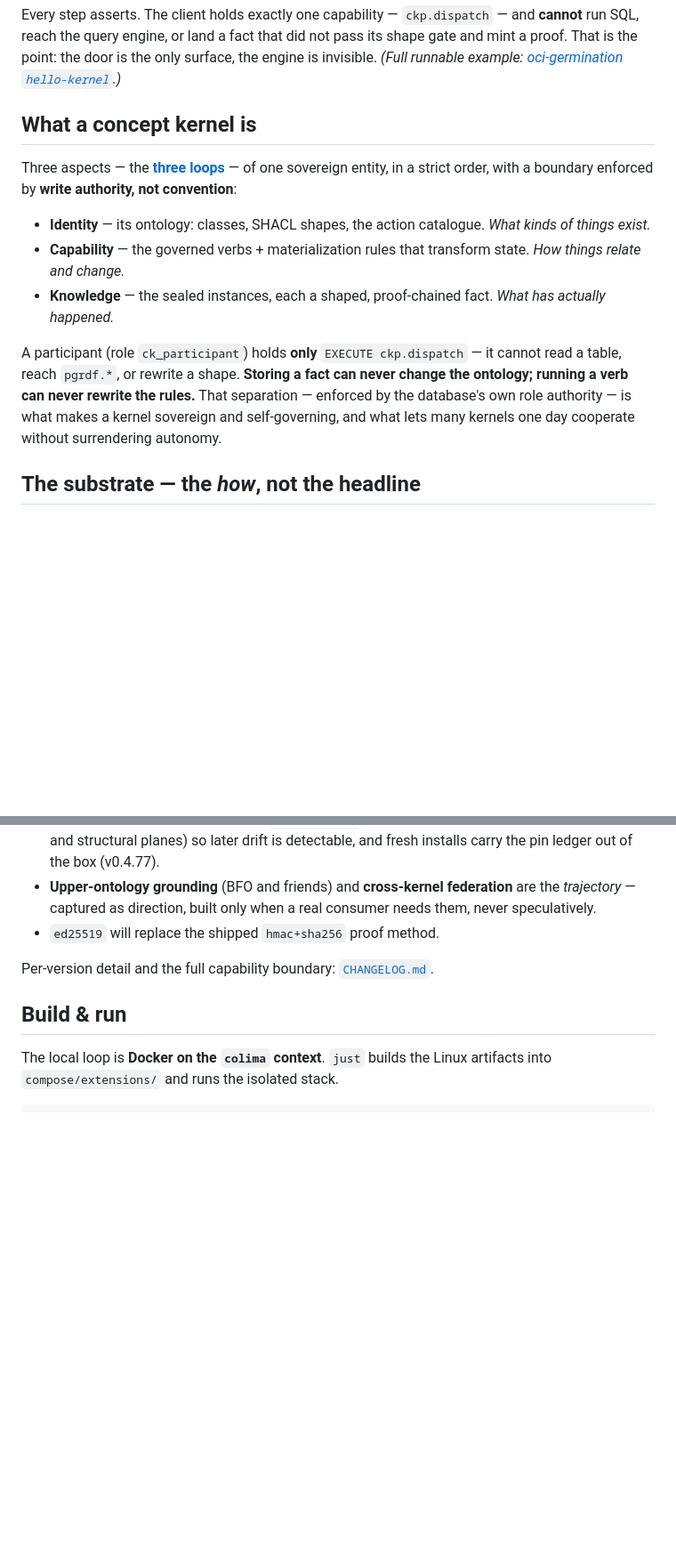
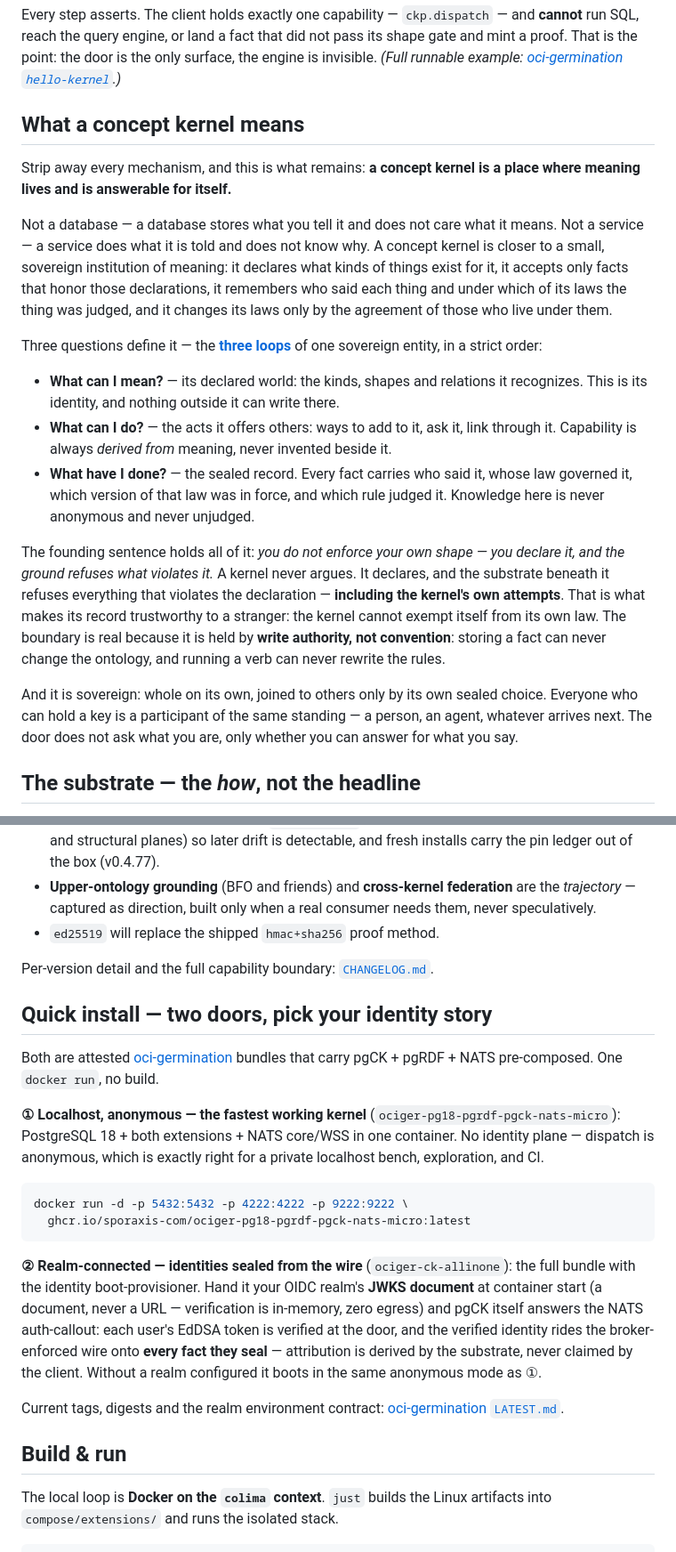
Before and after one commit to styk-tv/pgCK, a Markdown page: README.md, 2 parts joined by grey strips. Shown at 89% size. Rendered like a GitHub page; blank space fills up the shorter version.

Commit message:
docs(readme): what a concept kernel MEANS + quick install via the germinated bundles
The meaning section explains the thing in human language before any mechanism:
a place where meaning lives and is answerable for itself — declares its world,
refuses what violates it (including its own attempts), records who said what
under which law, changes its laws only by agreement. Three questions instead
of three nouns: what can I mean, what can I do, what have I done.

Quick install offers the two real doors: the micro bundle for anonymous
localhost work, and ck-allinone for realm-connected deployments where the JWKS
document is delivered at start and verified identities are sealed from the
wire onto every fact.

````diff
--- a/README.md
+++ b/README.md
@@ -51,15 +51,21 @@ await k.reach(p.id, '…/core#ownedBy');         // traverse the links you've se
 
 Every step asserts. The client holds exactly one capability — `ckp.dispatch` — and **cannot** run SQL, reach the query engine, or land a fact that did not pass its shape gate and mint a proof. That is the point: the door is the only surface, the engine is invisible. *(Full runnable example: [oci-germination `hello-kernel`](https://github.com/sporaxis-com/oci-germination/tree/main/examples/hello-kernel).)*
 
-## What a concept kernel is
+## What a concept kernel means
 
-Three aspects — the **[three loops](https://conceptkernel.org/v3.7/three-loops)** — of one sovereign entity, in a strict order, with a boundary enforced by **write authority, not convention**:
+Strip away every mechanism, and this is what remains: **a concept kernel is a place where meaning lives and is answerable for itself.**
 
-- **Identity** — its ontology: classes, SHACL shapes, the action catalogue. *What kinds of things exist.*
-- **Capability** — the governed verbs + materialization rules that transform state. *How things relate and change.*
-- **Knowledge** — the sealed instances, each a shaped, proof-chained fact. *What has actually happened.*
+Not a database — a database stores what you tell it and does not care what it means. Not a service — a service does what it is told and does not know why. A concept kernel is closer to a small, sovereign institution of meaning: it declares what kinds of things exist for it, it accepts only facts that honor those declarations, it remembers who said each thing and under which of its laws the thing was judged, and it changes its laws only by the agreement of those who live under them.
 
-A participant (role `ck_participant`) holds **only** `EXECUTE ckp.dispatch` — it cannot read a table, reach `pgrdf.*`, or rewrite a shape. **Storing a fact can never change the ontology; running a verb can never rewrite the rules.** That separation — enforced by the database's own role authority — is what makes a kernel sovereign and self-governing, and what lets many kernels one day cooperate without surrendering autonomy.
+Three questions define it — the **[three loops](https://conceptkernel.org/v3.7/three-loops)** of one sovereign entity, in a strict order:
+
+- **What can I mean?** — its declared world: the kinds, shapes and relations it recognizes. This is its identity, and nothing outside it can write there.
+- **What can I do?** — the acts it offers others: ways to add to it, ask it, link through it. Capability is always *derived from* meaning, never invented beside it.
+- **What have I done?** — the sealed record. Every fact carries who said it, whose law governed it, which version of that law was in force, and which rule judged it. Knowledge here is never anonymous and never unjudged.
+
+The founding sentence holds all of it: *you do not enforce your own shape — you declare it, and the ground refuses what violates it.* A kernel never argues. It declares, and the substrate beneath it refuses everything that violates the declaration — **including the kernel's own attempts**. That is what makes its record trustworthy to a stranger: the kernel cannot exempt itself from its own law. The boundary is real because it is held by **write authority, not convention**: storing a fact can never change the ontology, and running a verb can never rewrite the rules.
+
+And it is sovereign: whole on its own, joined to others only by its own sealed choice. Everyone who can hold a key is a participant of the same standing — a person, an agent, whatever arrives next. The door does not ask what you are, only whether you can answer for what you say.
 
 ## The substrate — the *how*, not the headline
 
@@ -103,6 +109,21 @@ gh attestation verify oci://ghcr.io/styk-tv/pgck:0.4.77-pg18-amd64 --owner styk-
 
 Per-version detail and the full capability boundary: [`CHANGELOG.md`](CHANGELOG.md).
 
+## Quick install — two doors, pick your identity story
+
+Both are attested [oci-germination](https://github.com/sporaxis-com/oci-germination) bundles that carry pgCK + pgRDF + NATS pre-composed. One `docker run`, no build.
+
+**① Localhost, anonymous — the fastest working kernel** (`ociger-pg18-pgrdf-pgck-nats-micro`): PostgreSQL 18 + both extensions + NATS core/WSS in one container. No identity plane — dispatch is anonymous, which is exactly right for a private localhost bench, exploration, and CI.
+
+```sh
+docker run -d -p 5432:5432 -p 4222:4222 -p 9222:9222 \
+  ghcr.io/sporaxis-com/ociger-pg18-pgrdf-pgck-nats-micro:latest
+```
+
+**② Realm-connected — identities sealed from the wire** (`ociger-ck-allinone`): the full bundle with the identity boot-provisioner. Hand it your OIDC realm's **JWKS document** at container start (a document, never a URL — verification is in-memory, zero egress) and pgCK itself answers the NATS auth-callout: each user's EdDSA token is verified at the door, and the verified identity rides the broker-enforced wire onto **every fact they seal** — attribution is derived by the substrate, never claimed by the client. Without a realm configured it boots in the same anonymous mode as ①.
+
+Current tags, digests and the realm environment contract: [oci-germination `LATEST.md`](https://github.com/sporaxis-com/oci-germination/blob/main/LATEST.md).
+
 ## Build & run
 
 The local loop is **Docker on the `colima` context**. `just` builds the Linux artifacts into `compose/extensions/` and runs the isolated stack.
````
Also changed, not shown: other parts of README.md (+1 -1 lines).
